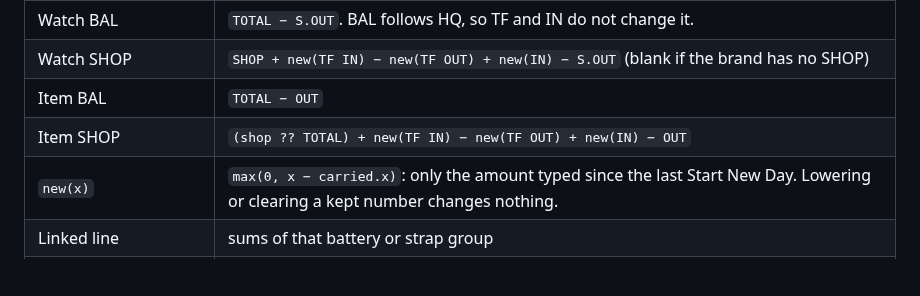
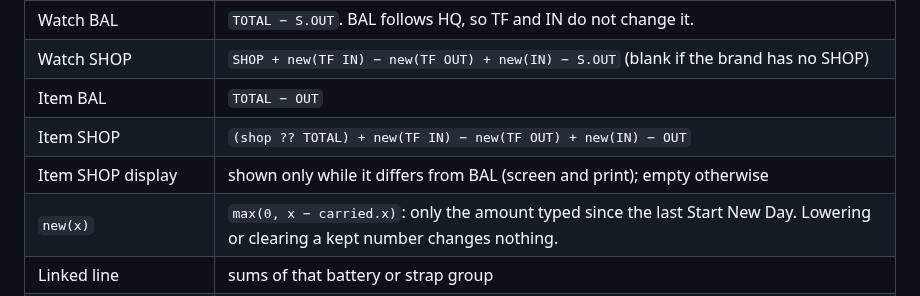
Before and after one commit to onyxtech26/MRT_project, a Markdown page: docs/DEVELOPER.md, the part around the change. Drawn GitHub-style; blank space fills up the shorter version.

```diff
--- a/docs/DEVELOPER.md
+++ b/docs/DEVELOPER.md
@@ -121,6 +121,7 @@ Note that `looksValid()` currently accepts only `version === 1`.
 | Watch SHOP | `SHOP + new(TF IN) − new(TF OUT) + new(IN) − S.OUT` (blank if the brand has no SHOP) |
 | Item BAL | `TOTAL − OUT` |
 | Item SHOP | `(shop ?? TOTAL) + new(TF IN) − new(TF OUT) + new(IN) − OUT` |
+| Item SHOP display | shown only while it differs from BAL (screen and print); empty otherwise |
 | `new(x)` | `max(0, x − carried.x)`: only the amount typed since the last Start New Day. Lowering or clearing a kept number changes nothing. |
 | Linked line | sums of that battery or strap group |
 | Start New Day (`rollStockForward`) | watch: `total ← BAL`, `shop ← SHOP`; item: `total ← BAL`, `shop ← SHOP` only if it differs from BAL; **only S.OUT / OUT cleared**; TF IN / TF OUT / IN kept and recorded in `carried` (shown grey); KEEP/RP/DEP kept; the old report goes to `stockHistory`. The new date is always today's computer date; refused if the report is already for today (a report with a later date is moved back to today). There is no undo: staff fix mistakes by editing the numbers |
```
Also changed, not shown: docs/USER_GUIDE.md (+7 -0 lines), docs/images/06-battery-in.png, 2 other files.
